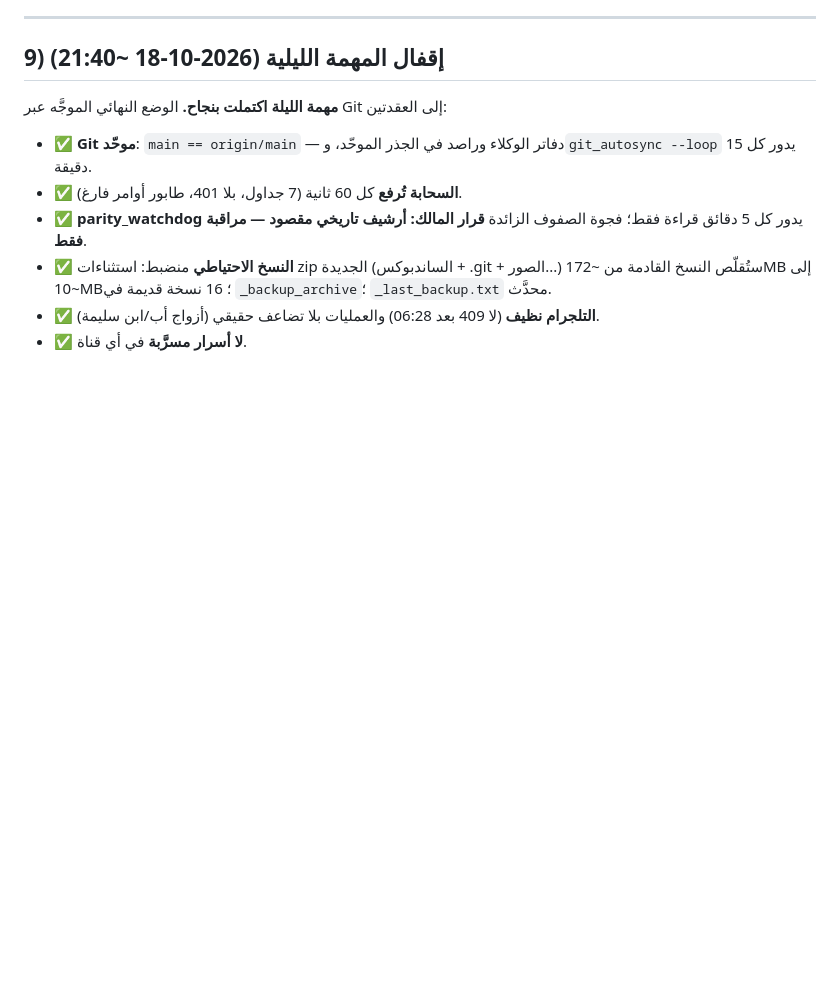
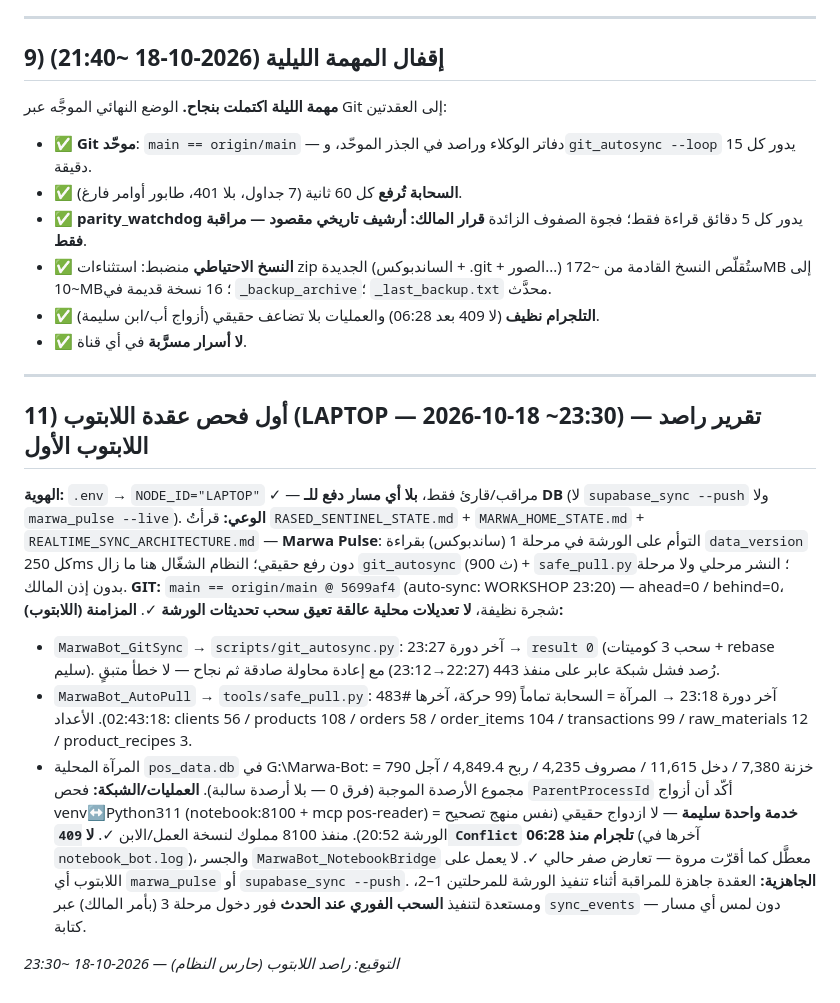
Before and after one commit to mahmoudelnagarprint-web/Marwa-Bot, a Markdown page: RASED_SENTINEL_STATE.md, the part around the change. Rendered like a GitHub page; blank space fills up the shorter version.

Commit message:
auto-sync: LAPTOP @ 2026-10-18 23:35

```diff
--- a/RASED_SENTINEL_STATE.md
+++ b/RASED_SENTINEL_STATE.md
@@ -187,3 +187,19 @@
 - ✅ **النسخ الاحتياطي** منضبط: استثناءات zip الجديدة (الساندبوكس + .git + الصور...) ستُقلّص النسخ القادمة من ~172MB إلى ~10MB؛ 16 نسخة قديمة في `_backup_archive`؛ `_last_backup.txt` محدَّث.
 - ✅ **التلجرام نظيف** (لا 409 بعد 06:28) والعمليات بلا تضاعف حقيقي (أزواج أب/ابن سليمة).
 - ✅ **لا أسرار مسرَّبة** في أي قناة.
+
+---
+
+## 11) أول فحص عقدة اللابتوب (LAPTOP — 2026-10-18 ~23:30) — تقرير راصد اللابتوب الأول
+
+**الهوية:** `.env` → `NODE_ID="LAPTOP"` ✓ — مراقب/قارئ فقط، **بلا أي مسار دفع للـ DB** (لا `supabase_sync --push` ولا `marwa_pulse --live`).
+**الوعي:** قرأتُ `RASED_SENTINEL_STATE.md` + `MARWA_HOME_STATE.md` + `REALTIME_SYNC_ARCHITECTURE.md` — **Marwa Pulse**: التوأم على الورشة في مرحلة 1 (ساندبوكس) بقراءة `data_version` كل 250ms دون رفع حقيقي؛ النظام الشغّال هنا ما زال `git_autosync` (900 ث) + `safe_pull.py`؛ النشر مرحلي ولا مرحلة بدون إذن المالك.
+**GIT:** `main == origin/main @ 5699af4` (auto-sync: WORKSHOP 23:20) — ahead=0 / behind=0، شجرة نظيفة، **لا تعديلات محلية عالقة تعيق سحب تحديثات الورشة** ✓.
+**المزامنة (اللابتوب):**
+- `MarwaBot_GitSync` → `scripts/git_autosync.py`: آخر دورة 23:27 → `result 0` (سحب 3 كوميتات + rebase سليم). رُصد فشل شبكة عابر على منفذ 443 (22:27→23:12) مع إعادة محاولة صادقة ثم نجاح — لا خطأ متبقٍ.
+- `MarwaBot_AutoPull` → `tools/safe_pull.py`: آخر دورة 23:18 → المرآة = السحابة تماماً (99 حركة، آخرها #483 02:43:18). الأعداد: clients 56 / products 108 / orders 58 / order_items 104 / transactions 99 / raw_materials 12 / product_recipes 3.
+- المرآة المحلية `pos_data.db` في G:\Marwa-Bot: خزنة 7,380 / دخل 11,615 / مصروف 4,235 / ربح 4,849.4 / آجل 790 = مجموع الأرصدة الموجبة (فرق 0 — بلا أرصدة سالبة).
+**العمليات/الشبكة:** فحص `ParentProcessId` أكّد أن أزواج venv↔Python311 (notebook:8100 + mcp pos-reader) = **خدمة واحدة سليمة** — لا ازدواج حقيقي (نفس منهج تصحيح الورشة 20:52). منفذ 8100 مملوك لنسخة العمل/الابن ✓. **لا `409 Conflict` تلجرام منذ 06:28** (آخرها في `notebook_bot.log`)، والجسر `MarwaBot_NotebookBridge` معطَّل كما أقرّت مروة — تعارض صفر حالي ✓. لا يعمل على اللابتوب أي `marwa_pulse` أو `supabase_sync --push`.
+**الجاهزية:** العقدة جاهزة للمراقبة أثناء تنفيذ الورشة للمرحلتين 1–2، ومستعدة لتنفيذ **السحب الفوري عند الحدث** فور دخول مرحلة 3 (بأمر المالك) عبر `sync_events` — دون لمس أي مسار كتابة.
+
+*التوقيع: راصد اللابتوب (حارس النظام) — 2026-10-18 ~23:30*
```
